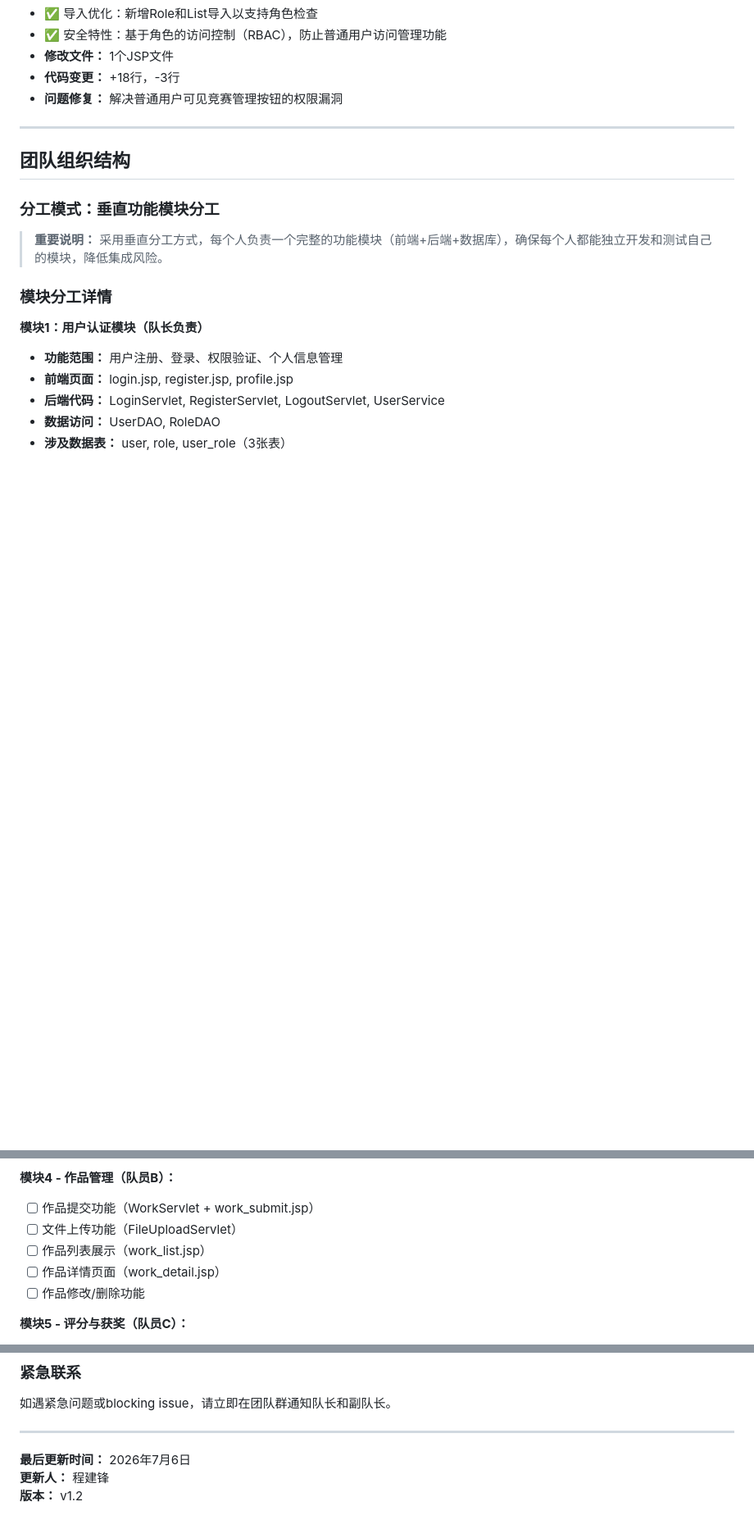
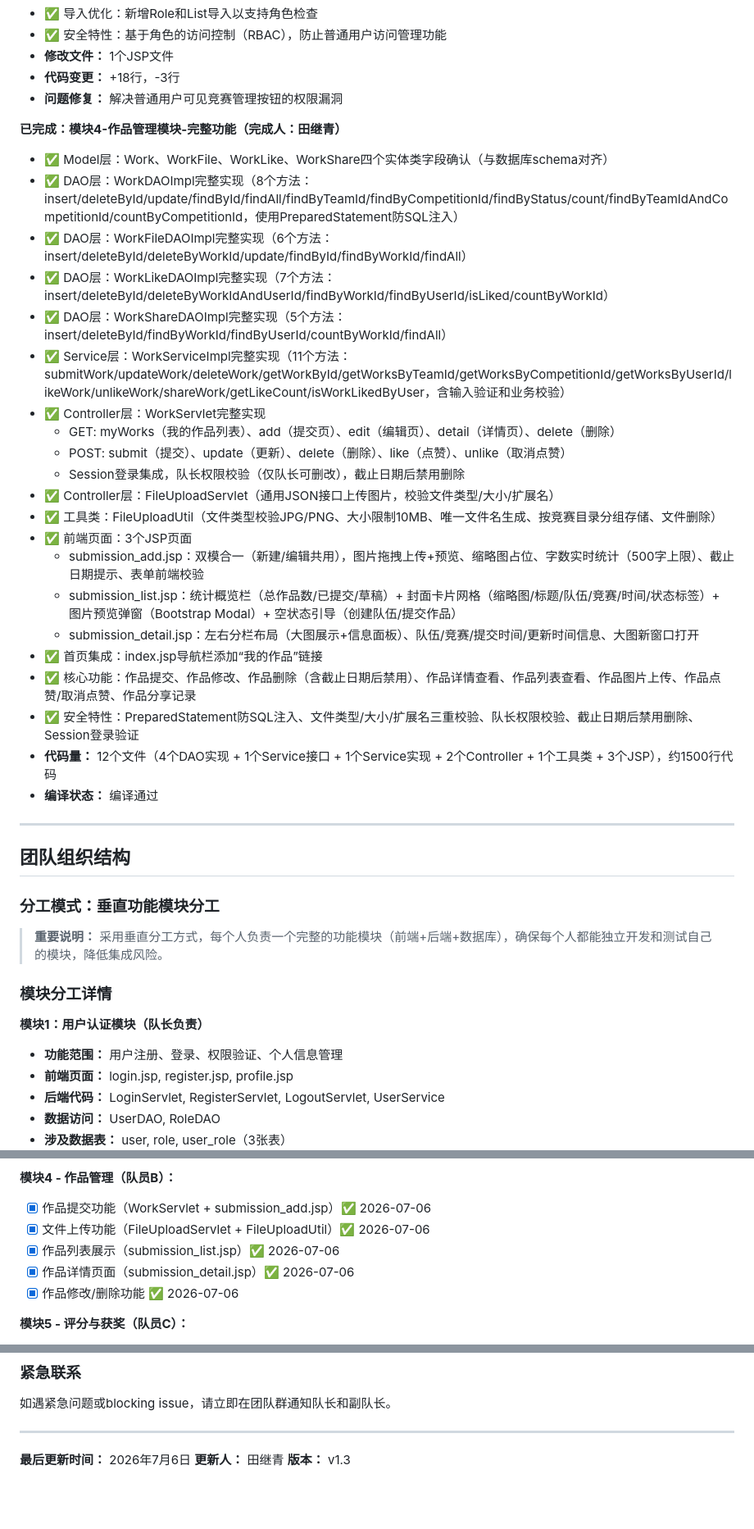
Before and after one commit to tyiojfd/task, a Markdown page: CLAUDE.md, 3 parts joined by grey strips. Shown at 82% size. GitHub-like rendering; blank space fills up the shorter version.

Commit message:
田继青，CLAUDE.md的更新

```diff
--- a/CLAUDE.md
+++ b/CLAUDE.md
@@ -164,6 +164,29 @@
 - **修改文件：** 1个JSP文件
 - **代码变更：** +18行，-3行
 - **问题修复：** 解决普通用户可见竞赛管理按钮的权限漏洞
+
+**已完成：模块4-作品管理模块-完整功能（完成人：田继青）**
+- ✅ Model层：Work、WorkFile、WorkLike、WorkShare四个实体类字段确认（与数据库schema对齐）
+- ✅ DAO层：WorkDAOImpl完整实现（8个方法：insert/deleteById/update/findById/findAll/findByTeamId/findByCompetitionId/findByStatus/count/findByTeamIdAndCompetitionId/countByCompetitionId，使用PreparedStatement防SQL注入）
+- ✅ DAO层：WorkFileDAOImpl完整实现（6个方法：insert/deleteById/deleteByWorkId/update/findById/findByWorkId/findAll）
+- ✅ DAO层：WorkLikeDAOImpl完整实现（7个方法：insert/deleteById/deleteByWorkIdAndUserId/findByWorkId/findByUserId/isLiked/countByWorkId）
+- ✅ DAO层：WorkShareDAOImpl完整实现（5个方法：insert/deleteById/findByWorkId/findByUserId/countByWorkId/findAll）
+- ✅ Service层：WorkServiceImpl完整实现（11个方法：submitWork/updateWork/deleteWork/getWorkById/getWorksByTeamId/getWorksByCompetitionId/getWorksByUserId/likeWork/unlikeWork/shareWork/getLikeCount/isWorkLikedByUser，含输入验证和业务校验）
+- ✅ Controller层：WorkServlet完整实现
+  - GET: myWorks（我的作品列表）、add（提交页）、edit（编辑页）、detail（详情页）、delete（删除）
+  - POST: submit（提交）、update（更新）、delete（删除）、like（点赞）、unlike（取消点赞）
+  - Session登录集成，队长权限校验（仅队长可删改），截止日期后禁用删除
+- ✅ Controller层：FileUploadServlet（通用JSON接口上传图片，校验文件类型/大小/扩展名）
+- ✅ 工具类：FileUploadUtil（文件类型校验JPG/PNG、大小限制10MB、唯一文件名生成、按竞赛目录分组存储、文件删除）
+- ✅ 前端页面：3个JSP页面
+  - submission_add.jsp：双模合一（新建/编辑共用），图片拖拽上传+预览、缩略图占位、字数实时统计（500字上限）、截止日期提示、表单前端校验
+  - submission_list.jsp：统计概览栏（总作品数/已提交/草稿）+ 封面卡片网格（缩略图/标题/队伍/竞赛/时间/状态标签）+ 图片预览弹窗（Bootstrap Modal）+ 空状态引导（创建队伍/提交作品）
+  - submission_detail.jsp：左右分栏布局（大图展示+信息面板）、队伍/竞赛/提交时间/更新时间信息、大图新窗口打开
+- ✅ 首页集成：index.jsp导航栏添加“我的作品”链接
+- ✅ 核心功能：作品提交、作品修改、作品删除（含截止日期后禁用）、作品详情查看、作品列表查看、作品图片上传、作品点赞/取消点赞、作品分享记录
+- ✅ 安全特性：PreparedStatement防SQL注入、文件类型/大小/扩展名三重校验、队长权限校验、截止日期后禁用删除、Session登录验证
+- **代码量：** 12个文件（4个DAO实现 + 1个Service接口 + 1个Service实现 + 2个Controller + 1个工具类 + 3个JSP），约1500行代码
+- **编译状态：** 编译通过
 
 ---
 
@@ -364,11 +387,11 @@ test: 添加作品提交测试用例
 - [ ] 队伍报名竞赛（后端已实现，前端按钮待启用）
 
 **模块4 - 作品管理（队员B）：**
-- [ ] 作品提交功能（WorkServlet + work_submit.jsp）
-- [ ] 文件上传功能（FileUploadServlet）
-- [ ] 作品列表展示（work_list.jsp）
-- [ ] 作品详情页面（work_detail.jsp）
-- [ ] 作品修改/删除功能
+- [x] 作品提交功能（WorkServlet + submission_add.jsp）✅ 2026-07-06
+- [x] 文件上传功能（FileUploadServlet + FileUploadUtil）✅ 2026-07-06
+- [x] 作品列表展示（submission_list.jsp）✅ 2026-07-06
+- [x] 作品详情页面（submission_detail.jsp）✅ 2026-07-06
+- [x] 作品修改/删除功能 ✅ 2026-07-06
 
 **模块5 - 评分与获奖（队员C）：**
 - [x] 新闻发布功能（NewsServlet + news_list.jsp + news_detail.jsp + news_add.jsp + news_edit.jsp + news_manage.jsp）✅ 2026-07-06
@@ -713,5 +736,5 @@ poster-competition-system/
 ---
 
 **最后更新时间：** 2026年7月6日
-**更新人：** 程建锋
-**版本：** v1.2
+**更新人：** 田继青
+**版本：** v1.3
```
Also changed, not shown: other parts of CLAUDE.md (+3 -3 lines).
